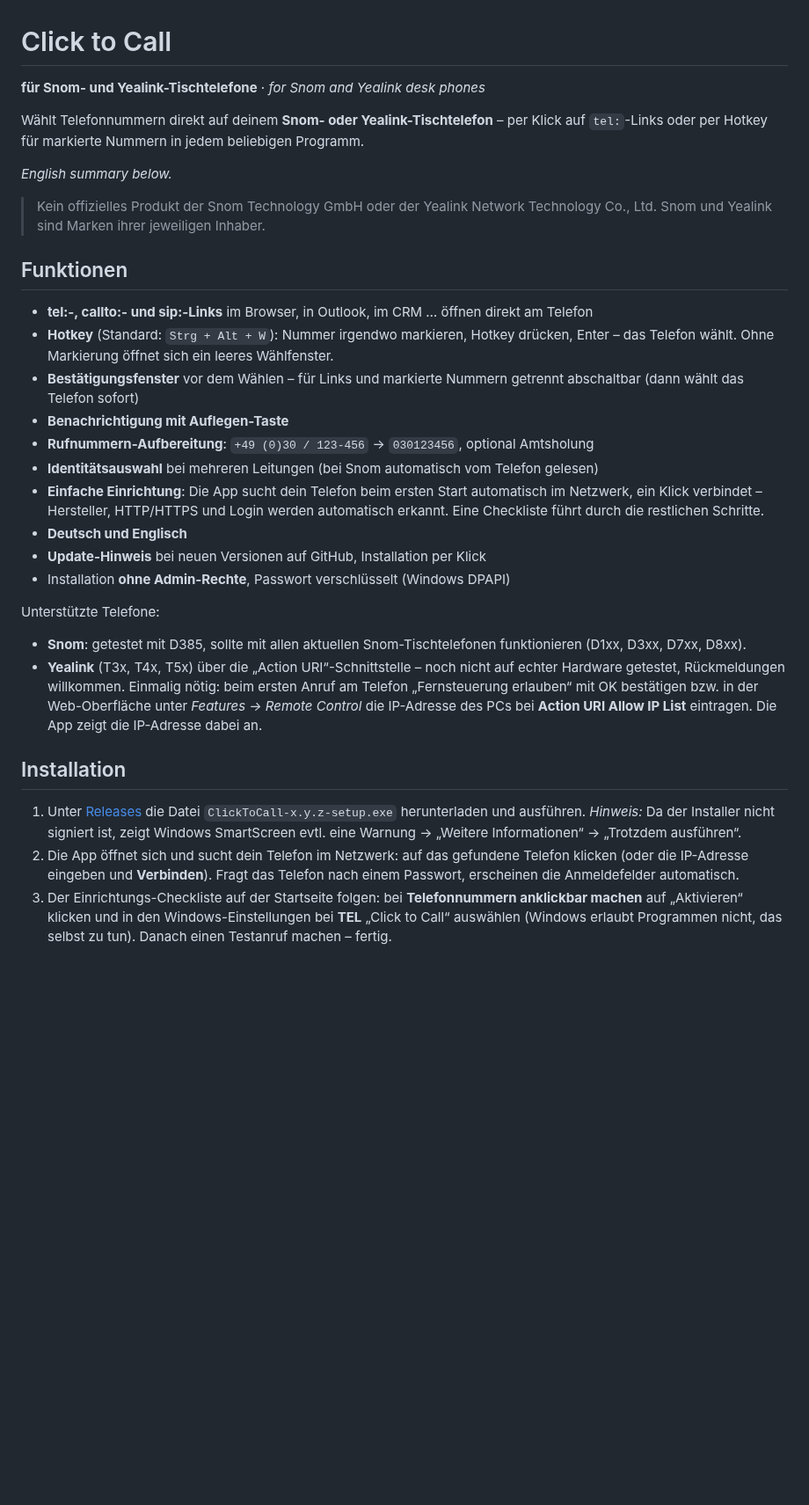
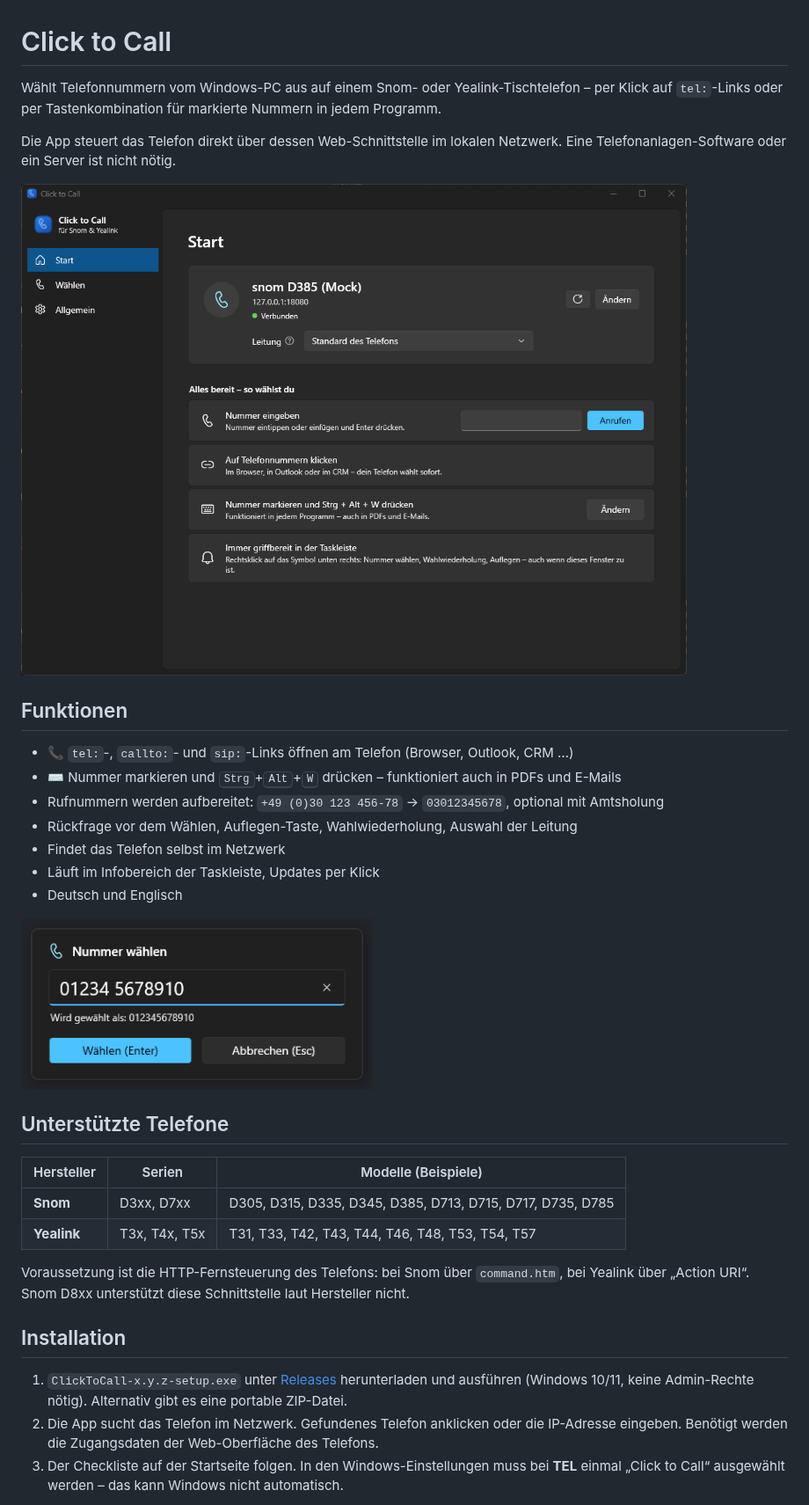
Before and after one commit to julianfaatz/click-to-call, a Markdown page: README.md, the part around one of its changes. Shown at 88% size. Rendered like a GitHub page; pictures changed too: docs/hotkey-popup.png (added), docs/start.png (added); blank space fills up the shorter version.

```diff
--- a/README.md
+++ b/README.md
@@ -1,35 +1,35 @@
 # Click to Call
 
-**für Snom- und Yealink-Tischtelefone** · *for Snom and Yealink desk phones*
+Wählt Telefonnummern vom Windows-PC aus auf einem Snom- oder Yealink-Tischtelefon – per Klick auf `tel:`-Links oder per Tastenkombination für markierte Nummern in jedem Programm.
 
-Wählt Telefonnummern direkt auf deinem **Snom- oder Yealink-Tischtelefon** – per Klick auf `tel:`-Links oder per Hotkey für markierte Nummern in jedem beliebigen Programm.
+Die App steuert das Telefon direkt über dessen Web-Schnittstelle im lokalen Netzwerk. Eine Telefonanlagen-Software oder ein Server ist nicht nötig.
 
-*English summary below.*
-
-> Kein offizielles Produkt der Snom Technology GmbH oder der Yealink Network Technology Co., Ltd. Snom und Yealink sind Marken ihrer jeweiligen Inhaber.
+![Startseite](docs/start.png)
 
 ## Funktionen
 
-- **tel:-, callto:- und sip:-Links** im Browser, in Outlook, im CRM … öffnen direkt am Telefon
-- **Hotkey** (Standard: `Strg + Alt + W`): Nummer irgendwo markieren, Hotkey drücken, Enter – das Telefon wählt. Ohne Markierung öffnet sich ein leeres Wählfenster.
-- **Bestätigungsfenster** vor dem Wählen – für Links und markierte Nummern getrennt abschaltbar (dann wählt das Telefon sofort)
-- **Benachrichtigung mit Auflegen-Taste**
-- **Rufnummern-Aufbereitung**: `+49 (0)30 / 123-456` → `030123456`, optional Amtsholung
-- **Identitätsauswahl** bei mehreren Leitungen (bei Snom automatisch vom Telefon gelesen)
-- **Einfache Einrichtung**: Die App sucht dein Telefon beim ersten Start automatisch im Netzwerk, ein Klick verbindet – Hersteller, HTTP/HTTPS und Login werden automatisch erkannt. Eine Checkliste führt durch die restlichen Schritte.
-- **Deutsch und Englisch**
-- **Update-Hinweis** bei neuen Versionen auf GitHub, Installation per Klick
-- Installation **ohne Admin-Rechte**, Passwort verschlüsselt (Windows DPAPI)
+- 📞 `tel:`-, `callto:`- und `sip:`-Links öffnen am Telefon (Browser, Outlook, CRM …)
+- ⌨️ Nummer markieren und <kbd>Strg</kbd>+<kbd>Alt</kbd>+<kbd>W</kbd> drücken – funktioniert auch in PDFs und E-Mails
+- Rufnummern werden aufbereitet: `+49 (0)30 123 456-78` → `03012345678`, optional mit Amtsholung
+- Rückfrage vor dem Wählen, Auflegen-Taste, Wahlwiederholung, Auswahl der Leitung
+- Findet das Telefon selbst im Netzwerk
+- Läuft im Infobereich der Taskleiste, Updates per Klick
+- Deutsch und Englisch
 
-Unterstützte Telefone:
+<img src="docs/hotkey-popup.png" width="400" alt="Wählfenster nach Strg+Alt+W">
 
-- **Snom**: getestet mit D385, sollte mit allen aktuellen Snom-Tischtelefonen funktionieren (D1xx, D3xx, D7xx, D8xx).
-- **Yealink** (T3x, T4x, T5x) über die „Action URI“-Schnittstelle – noch nicht auf echter Hardware getestet, Rückmeldungen willkommen. Einmalig nötig: beim ersten Anruf am Telefon „Fernsteuerung erlauben“ mit OK bestätigen bzw. in der Web-Oberfläche unter *Features → Remote Control* die IP-Adresse des PCs bei **Action URI Allow IP List** eintragen. Die App zeigt die IP-Adresse dabei an.
+## Unterstützte Telefone
+
+| Hersteller | Serien | Modelle (Beispiele) |
+|---|---|---|
+| **Snom** | D3xx, D7xx | D305, D315, D335, D345, D385, D713, D715, D717, D735, D785 |
+| **Yealink** | T3x, T4x, T5x | T31, T33, T42, T43, T44, T46, T48, T53, T54, T57 |
+
+Voraussetzung ist die HTTP-Fernsteuerung des Telefons: bei Snom über `command.htm`, bei Yealink über „Action URI“. Snom D8xx unterstützt diese Schnittstelle laut Hersteller nicht.
 
 ## Installation
 
-1. Unter [Releases](https://github.com/julianfaatz/click-to-call/releases) die Datei `ClickToCall-x.y.z-setup.exe` herunterladen und ausführen.
-   *Hinweis:* Da der Installer nicht signiert ist, zeigt Windows SmartScreen evtl. eine Warnung → „Weitere Informationen“ → „Trotzdem ausführen“.
-2. Die App öffnet sich und sucht dein Telefon im Netzwerk: auf das gefundene Telefon klicken (oder die IP-Adresse eingeben und **Verbinden**). Fragt das Telefon nach einem Passwort, erscheinen die Anmeldefelder automatisch.
-3. Der Einrichtungs-Checkliste auf der Startseite folgen: bei **Telefonnummern anklickbar machen** auf „Aktivieren“ klicken und in den Windows-Einstellungen bei **TEL** „Click to Call“ auswählen (Windows erlaubt Programmen nicht, das selbst zu tun). Danach einen Testanruf machen – fertig.
+1. `ClickToCall-x.y.z-setup.exe` unter [Releases](https://github.com/julianfaatz/click-to-call/releases/latest) herunterladen und ausführen (Windows 10/11, keine Admin-Rechte nötig). Alternativ gibt es eine portable ZIP-Datei.
+2. Die App sucht das Telefon im Netzwerk. Gefundenes Telefon anklicken oder die IP-Adresse eingeben. Benötigt werden die Zugangsdaten der Web-Oberfläche des Telefons.
+3. Der Checkliste auf der Startseite folgen. In den Windows-Einstellungen muss bei **TEL** einmal „Click to Call“ ausgewählt werden – das kann Windows nicht automatisch.
 
```
Also changed, not shown: other parts of README.md (+24 -61 lines), docs/waehlen1.png (added), docs/waehlen2.png (added), 1 other file.
